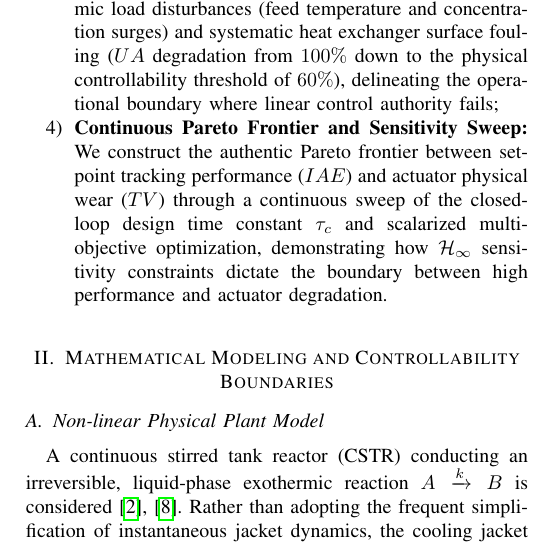
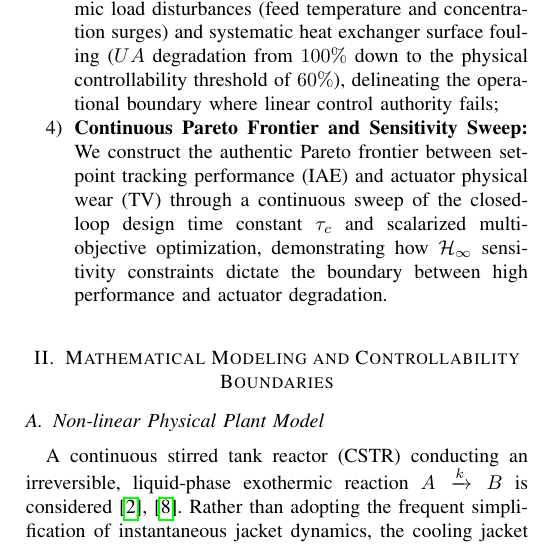
Before and after one commit to Marques-svnt/IC-PID-Neural-Agents, a LaTeX paper (Artigos_Rascunhos/Artigo_01_PID_Neural_Comparativo/main.tex, which reads Artigos_Rascunhos/Artigo_01_PID_Neural_Comparativo/sections/01_introduction.tex): part of one column of page 2 of 9, cut so that both start at the same text. Compiled offline with pdfLaTeX.

Commit message:
fix: complete editorial and typography polish - remove table resizebox, fix math acronyms, streamline eq 26, balance 8 pages, and regenerate vector figures

```diff
--- a/Artigos_Rascunhos/Artigo_01_PID_Neural_Comparativo/sections/01_introduction.tex
+++ b/Artigos_Rascunhos/Artigo_01_PID_Neural_Comparativo/sections/01_introduction.tex
@@ -13,5 +13,5 @@ To establish an authoritative, reproducible baseline for process control researc
     \item \textbf{High-Fidelity Process and Controllability Formulation:} We formulate a coupled three-state non-linear CSTR model featuring dynamic jacket enthalpy balances, Arrhenius kinetics, and physical valve limits (amplitude and slew rate), deriving analytical thermal controllability boundaries via Van Heerden heat generation/removal balances;
     \item \textbf{Comprehensive Benchmarking Framework:} We evaluate empirical reaction-curve rules (Ziegler--Nichols, Cohen--Coon) against model-based robust control (Skogestad SIMC) and constrained numerical optimization (ITAE with an explicit $\mathcal{H}_\infty$ peak sensitivity constraint $M_s \le 1.6$), elucidating the role of integrator anti-windup mechanics;
     \item \textbf{Parametric Stress and Fouling Robustness:} We subject the closed-loop architectures to unmeasured exothermic load disturbances (feed temperature and concentration surges) and systematic heat exchanger surface fouling ($UA$ degradation from $100\%$ down to the physical controllability threshold of $60\%$), delineating the operational boundary where linear control authority fails;
-    \item \textbf{Continuous Pareto Frontier and Sensitivity Sweep:} We construct the authentic Pareto frontier between setpoint tracking performance ($IAE$) and actuator physical wear ($TV$) through a continuous sweep of the closed-loop design time constant $\tau_c$ and scalarized multi-objective optimization, demonstrating how $\mathcal{H}_\infty$ sensitivity constraints dictate the boundary between high performance and actuator degradation.
+    \item \textbf{Continuous Pareto Frontier and Sensitivity Sweep:} We construct the authentic Pareto frontier between setpoint tracking performance ($\text{IAE}$) and actuator physical wear ($\text{TV}$) through a continuous sweep of the closed-loop design time constant $\tau_c$ and scalarized multi-objective optimization, demonstrating how $\mathcal{H}_\infty$ sensitivity constraints dictate the boundary between high performance and actuator degradation.
 \end{enumerate}
```
